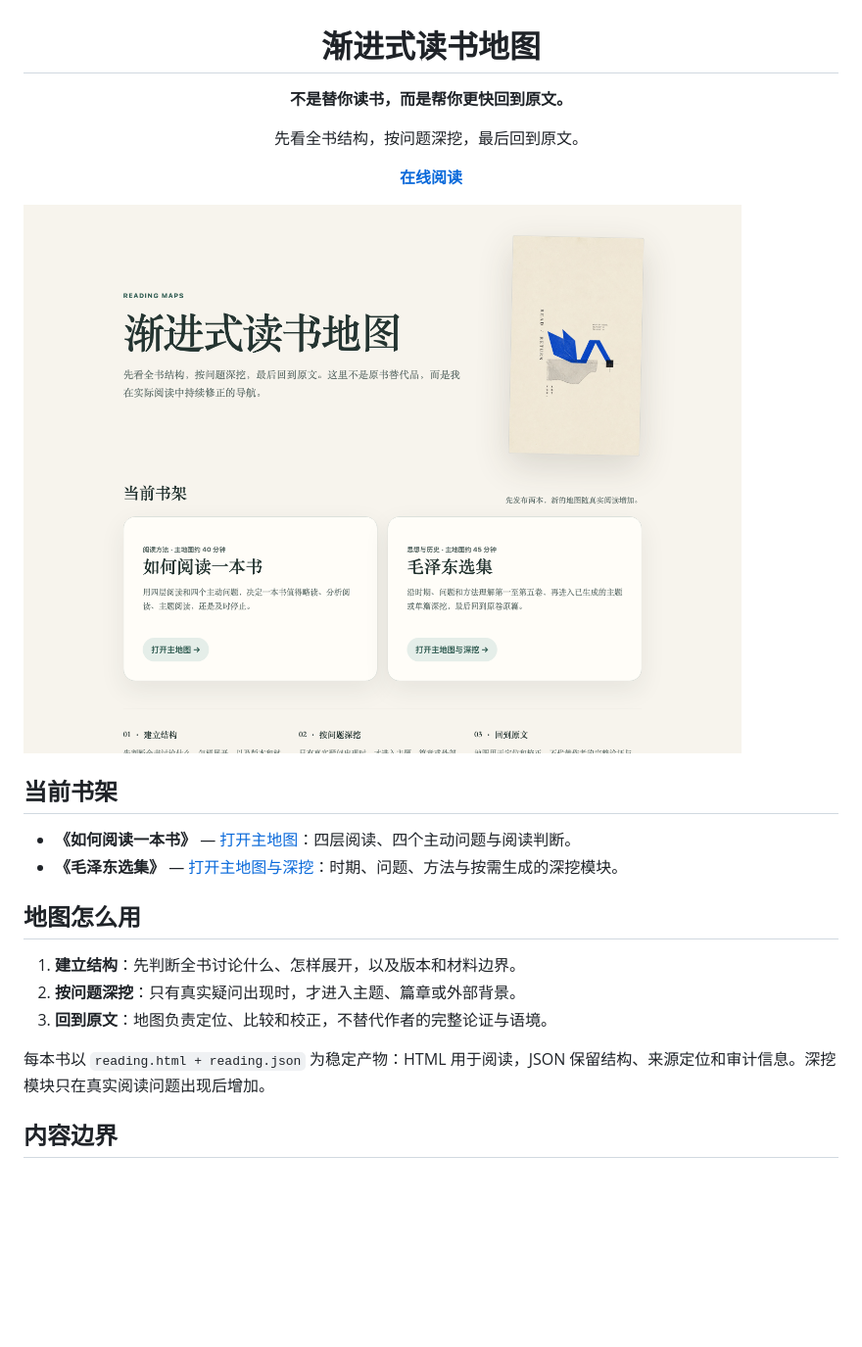
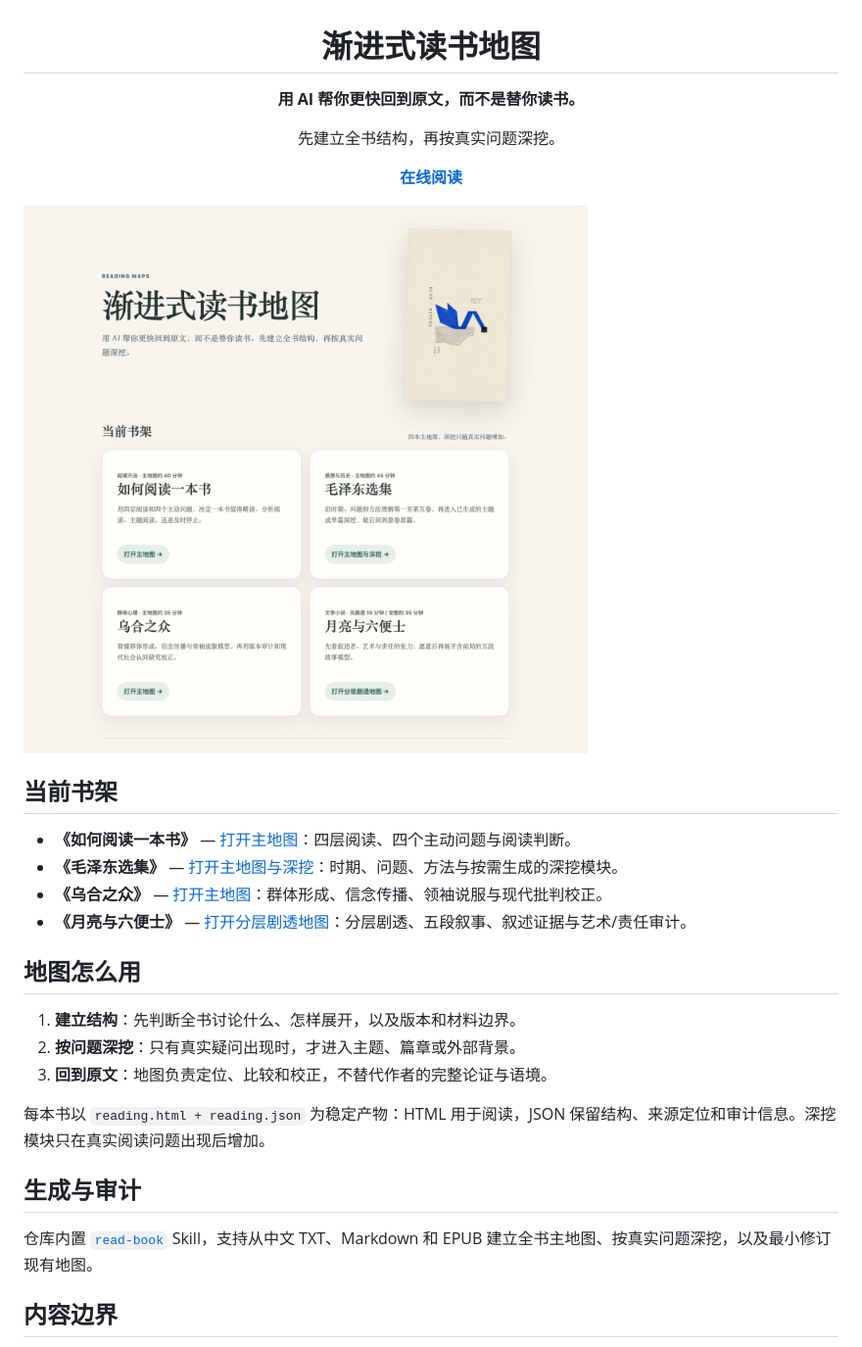
Before and after one commit to Li-Sanze/reading-maps, a Markdown page: README.md, the part around the change. Shown: that part at 98% size. Rendered like a GitHub page; pictures changed too: assets/site-preview.png; blank space fills up the shorter version.

Commit message:
feat(reading-maps): publish two source-audited maps

```diff
--- a/README.md
+++ b/README.md
@@ -2,9 +2,9 @@
 
 # 渐进式读书地图
 
-**不是替你读书，而是帮你更快回到原文。**
+**用 AI 帮你更快回到原文，而不是替你读书。**
 
-先看全书结构，按问题深挖，最后回到原文。
+先建立全书结构，再按真实问题深挖。
 
 [**在线阅读**](https://li-sanze.github.io/reading-maps/)
 
@@ -16,6 +16,8 @@
 
 - **《如何阅读一本书》** — [打开主地图](https://li-sanze.github.io/reading-maps/books/%E5%A6%82%E4%BD%95%E9%98%85%E8%AF%BB%E4%B8%80%E6%9C%AC%E4%B9%A6/reading.html)：四层阅读、四个主动问题与阅读判断。
 - **《毛泽东选集》** — [打开主地图与深挖](https://li-sanze.github.io/reading-maps/books/%E6%AF%9B%E6%B3%BD%E4%B8%9C%E9%80%89%E9%9B%86/reading.html)：时期、问题、方法与按需生成的深挖模块。
+- **《乌合之众》** — [打开主地图](https://li-sanze.github.io/reading-maps/books/%E4%B9%8C%E5%90%88%E4%B9%8B%E4%BC%97/reading.html)：群体形成、信念传播、领袖说服与现代批判校正。
+- **《月亮与六便士》** — [打开分层剧透地图](https://li-sanze.github.io/reading-maps/books/%E6%9C%88%E4%BA%AE%E4%B8%8E%E5%85%AD%E4%BE%BF%E5%A3%AB/reading.html)：分层剧透、五段叙事、叙述证据与艺术/责任审计。
 
 ## 地图怎么用
 
@@ -24,6 +26,10 @@
 3. **回到原文**：地图负责定位、比较和校正，不替代作者的完整论证与语境。
 
 每本书以 `reading.html + reading.json` 为稳定产物：HTML 用于阅读，JSON 保留结构、来源定位和审计信息。深挖模块只在真实阅读问题出现后增加。
+
+## 生成与审计
+
+仓库内置 [`read-book`](skills/read-book/SKILL.md) Skill，支持从中文 TXT、Markdown 和 EPUB 建立全书主地图、按真实问题深挖，以及最小修订现有地图。
 
 ## 内容边界
 
```
Also changed, not shown: 5 other files.
